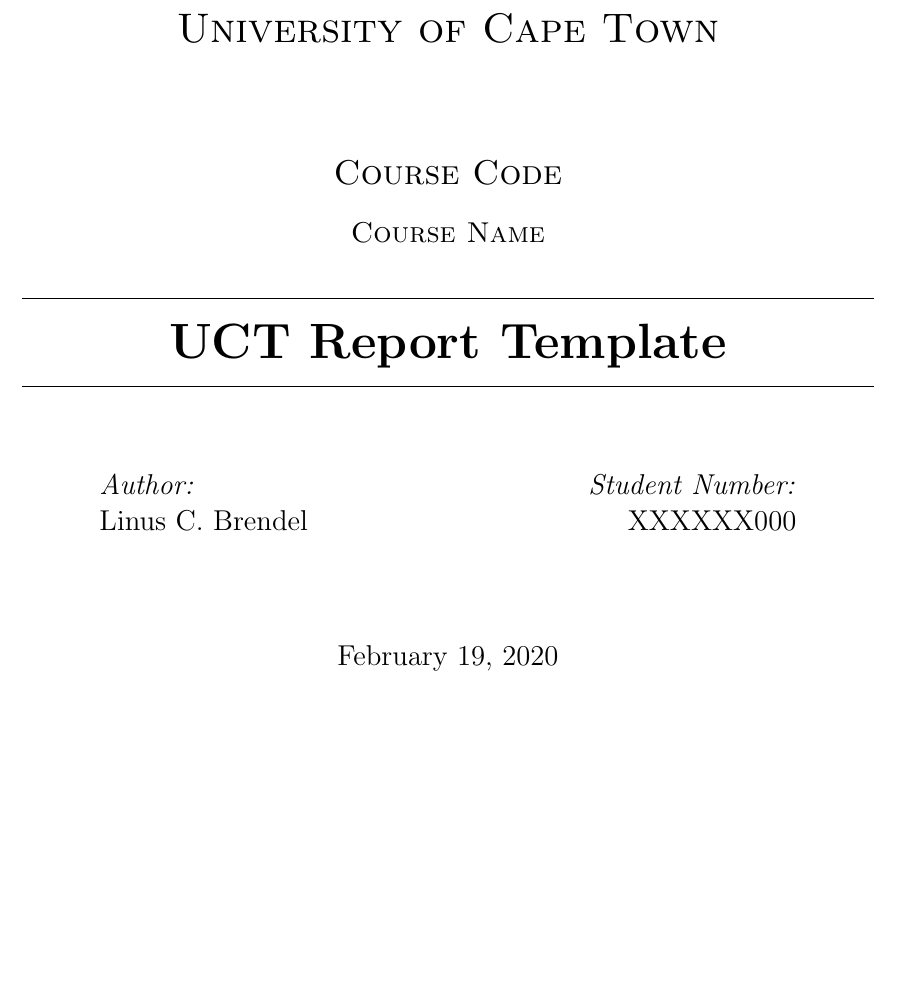
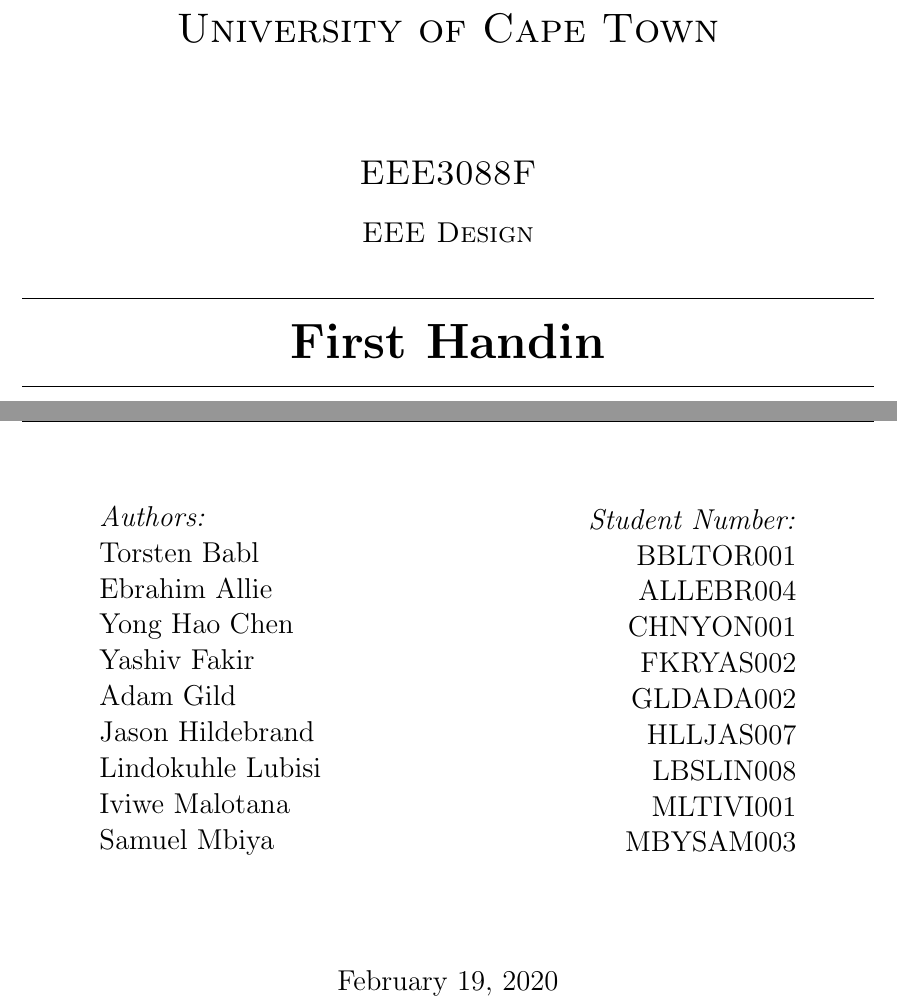
Before and after one commit to yashivfakir/eee3088_group5, a LaTeX document (task1.tex): part of page 1 of 3 before the commit and two parts of pages 1 and 2 of 4 after it, the two joined at a grey line, cut so that both start at the same text, the shorter picture padded with empty space. Compiled offline with pdfLaTeX.

Commit message:
Add names and student numbers

```diff
--- a/task1.tex
+++ b/task1.tex
@@ -11,8 +11,8 @@
 \usepackage{vmargin}
 \setmarginsrb{3 cm}{2.5 cm}{3 cm}{2.5 cm}{1 cm}{1.5 cm}{1 cm}{1.5 cm}
 
-\title{UCT Report Template}								% Title
-\author{Linus C. Brendel}								% Author
+\title{First Handin}								% Title
+\author{Group 5}								% Author
 \date{\today}											% Date
 
 \makeatletter
@@ -36,22 +36,39 @@
     \vspace*{0.5 cm}
     \includegraphics[scale = 0.75]{UCT.jpg}\\[1.0 cm]	% University Logo
     \textsc{\LARGE University of Cape Town}\\[2.0 cm]	% University Name
-	\textsc{\Large Course Code}\\[0.5 cm]				% Course Code
-	\textsc{\large Course Name}\\[0.5 cm]				% Course Name
+	\textsc{\Large EEE3088F}\\[0.5 cm]				% Course Code
+	\textsc{\large EEE Design}\\[0.5 cm]				% Course Name
 	\rule{\linewidth}{0.2 mm} \\[0.4 cm]
 	{ \huge \bfseries \thetitle}\\
 	\rule{\linewidth}{0.2 mm} \\[1.5 cm]
 
 	\begin{minipage}{0.4\textwidth}
 		\begin{flushleft} \large
-			\emph{Author:}\\
-			\theauthor
+			\emph{Authors:}\\
+      Torsten Babl\\
+      Ebrahim Allie\\
+      Yong Hao Chen\\
+      Yashiv Fakir\\
+      Adam Gild\\
+      Jason Hildebrand\\
+      Lindokuhle Lubisi\\
+      Iviwe Malotana\\
+      Samuel Mbiya
+
 			\end{flushleft}
 			\end{minipage}~
 			\begin{minipage}{0.4\textwidth}
 			\begin{flushright} \large
 			\emph{Student Number:} \\
-			XXXXXX000									% Your Student Number
+      BBLTOR001\\
+      ALLEBR004\\
+      CHNYON001\\
+      FKRYAS002\\
+      GLDADA002\\
+      HLLJAS007\\
+      LBSLIN008\\
+      MLTIVI001\\
+      MBYSAM003\\									% Your Student Number
 		\end{flushright}
 	\end{minipage}\\[2 cm]
 
```
Also changed, not shown: task1.tex (2 more changed lines).
